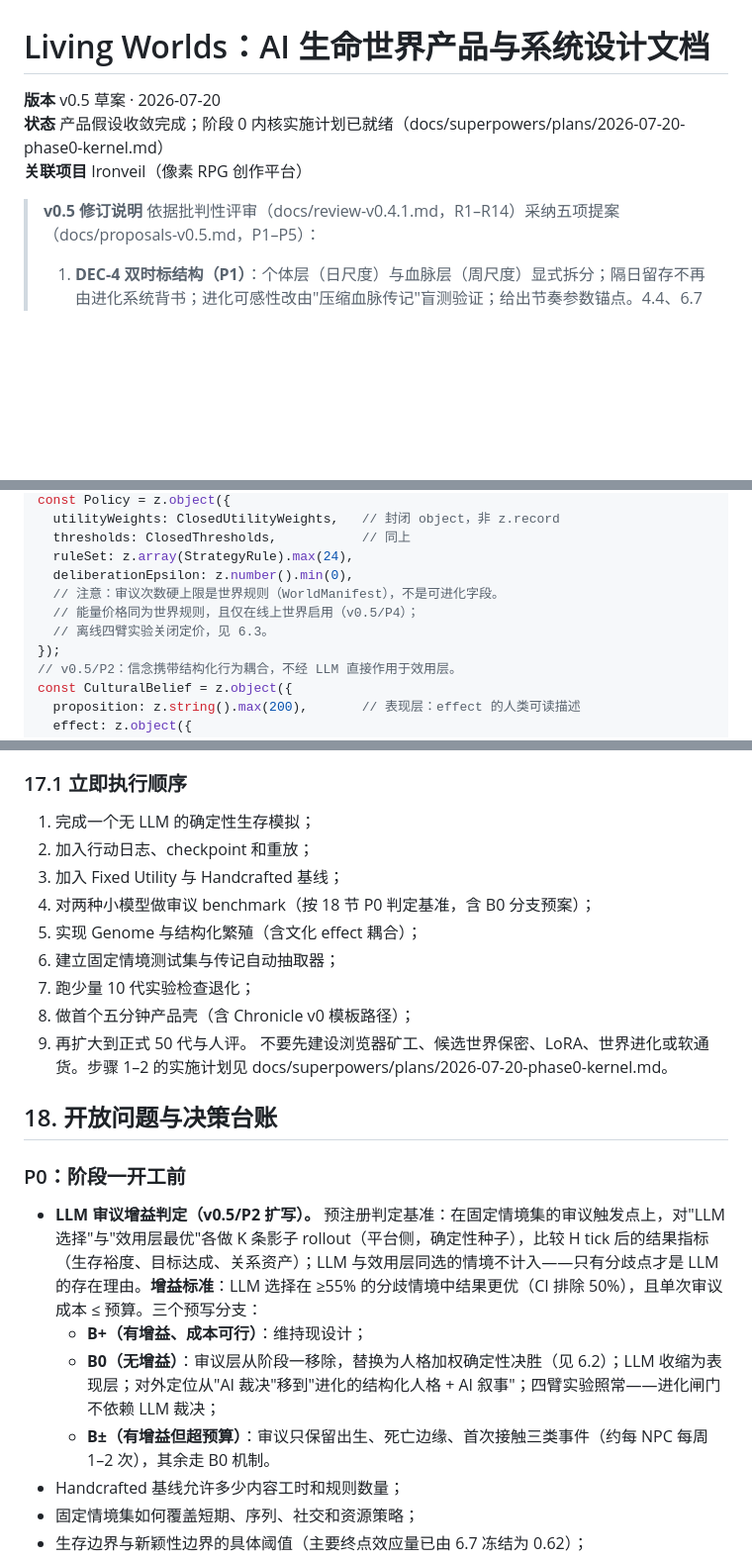
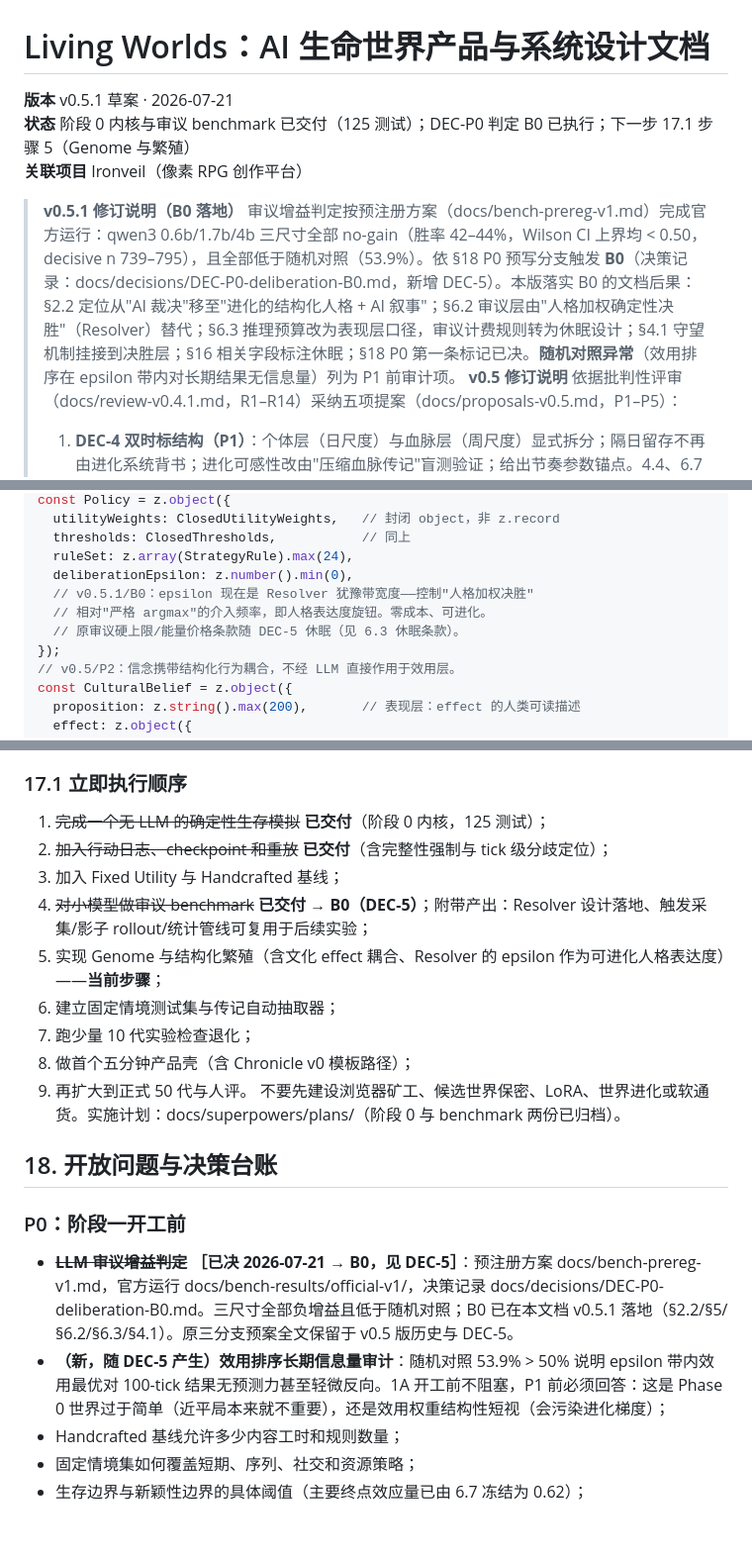
Before and after one commit to Keco-Studio/keco-world, a Markdown page: docs/living-worlds-v0.5.md, 3 parts joined by grey strips. Shown at 99% size. Rendered like a GitHub page; blank space fills up the shorter version.

```diff
--- a/docs/living-worlds-v0.5.md
+++ b/docs/living-worlds-v0.5.md
@@ -1,7 +1,8 @@
 # Living Worlds：AI 生命世界产品与系统设计文档
-**版本** v0.5 草案 · 2026-07-20
-**状态** 产品假设收敛完成；阶段 0 内核实施计划已就绪（docs/superpowers/plans/2026-07-20-phase0-kernel.md）
+**版本** v0.5.1 草案 · 2026-07-21
+**状态** 阶段 0 内核与审议 benchmark 已交付（125 测试）；DEC-P0 判定 B0 已执行；下一步 17.1 步骤 5（Genome 与繁殖）
 **关联项目** Ironveil（像素 RPG 创作平台）
+> **v0.5.1 修订说明（B0 落地）** 审议增益判定按预注册方案（docs/bench-prereg-v1.md）完成官方运行：qwen3 0.6b/1.7b/4b 三尺寸全部 no-gain（胜率 42–44%，Wilson CI 上界均 < 0.50，decisive n 739–795），且全部低于随机对照（53.9%）。依 §18 P0 预写分支触发 **B0**（决策记录：docs/decisions/DEC-P0-deliberation-B0.md，新增 DEC-5）。本版落实 B0 的文档后果：§2.2 定位从"AI 裁决"移至"进化的结构化人格 + AI 叙事"；§6.2 审议层由"人格加权确定性决胜"（Resolver）替代；§6.3 推理预算改为表现层口径，审议计费规则转为休眠设计；§4.1 守望机制挂接到决胜层；§16 相关字段标注休眠；§18 P0 第一条标记已决。**随机对照异常**（效用排序在 epsilon 带内对长期结果无信息量）列为 P1 前审计项。
 > **v0.5 修订说明** 依据批判性评审（docs/review-v0.4.1.md，R1–R14）采纳五项提案（docs/proposals-v0.5.md，P1–P5）：
 > 1. **DEC-4 双时标结构（P1）**：个体层（日尺度）与血脉层（周尺度）显式拆分；隔日留存不再由进化系统背书；进化可感性改由"压缩血脉传记"盲测验证；给出节奏参数锚点。4.4、6.7 相应改写。
 > 2. **LLM 增益判定与三分支预案（P2）**：18 节 P0 第一条扩写为可判定基准与 B+/B0/B± 三分支；6.1 明确阶段一科学问题与 LLM 裁决价值正交；CulturalBelief 增加结构化 effect 字段，文化层获得不经 LLM 的确定性行为通道。
@@ -504,9 +504,9 @@ const Policy = z.object({
   thresholds: ClosedThresholds,           // 同上
   ruleSet: z.array(StrategyRule).max(24),
   deliberationEpsilon: z.number().min(0),
-  // 注意：审议次数硬上限是世界规则（WorldManifest），不是可进化字段。
-  // 能量价格同为世界规则，且仅在线上世界启用（v0.5/P4）；
-  // 离线四臂实验关闭定价，见 6.3。
+  // v0.5.1/B0：epsilon 现在是 Resolver 犹豫带宽度——控制"人格加权决胜"
+  // 相对"严格 argmax"的介入频率，即人格表达度旋钮。零成本、可进化。
+  // 原审议硬上限/能量价格条款随 DEC-5 休眠（见 6.3 休眠条款）。
 });
 // v0.5/P2：信念携带结构化行为耦合，不经 LLM 直接作用于效用层。
 const CulturalBelief = z.object({
@@ -692,22 +694,20 @@ const PolicyComplianceAttestation = z.object({
 | 5：世界纪元 | 影子世界变更、migration、回滚 | 一次安全、可理解的纪元发布 | 4–8 个月以上 |
 独立开发从零到阶段三的现实区间更接近 12–20 个月；到成熟的锦标赛、训练和世界纪元系统可能为 18–30 个月以上。v0.3 的“12–18 个月到首个锦标赛发布世界”过于乐观，尤其未计入人评招募、反作弊、安全、运营和长程调参。
 ### 17.1 立即执行顺序
-1. 完成一个无 LLM 的确定性生存模拟；
-2. 加入行动日志、checkpoint 和重放；
+1. ~~完成一个无 LLM 的确定性生存模拟~~ **已交付**（阶段 0 内核，125 测试）；
+2. ~~加入行动日志、checkpoint 和重放~~ **已交付**（含完整性强制与 tick 级分歧定位）；
 3. 加入 Fixed Utility 与 Handcrafted 基线；
-4. 对两种小模型做审议 benchmark（按 18 节 P0 判定基准，含 B0 分支预案）；
-5. 实现 Genome 与结构化繁殖（含文化 effect 耦合）；
+4. ~~对小模型做审议 benchmark~~ **已交付 → B0（DEC-5）**；附带产出：Resolver 设计落地、触发采集/影子 rollout/统计管线可复用于后续实验；
+5. 实现 Genome 与结构化繁殖（含文化 effect 耦合、Resolver 的 epsilon 作为可进化人格表达度）——**当前步骤**；
 6. 建立固定情境测试集与传记自动抽取器；
 7. 跑少量 10 代实验检查退化；
 8. 做首个五分钟产品壳（含 Chronicle v0 模板路径）；
 9. 再扩大到正式 50 代与人评。
-不要先建设浏览器矿工、候选世界保密、LoRA、世界进化或软通货。步骤 1–2 的实施计划见 docs/superpowers/plans/2026-07-20-phase0-kernel.md。
+不要先建设浏览器矿工、候选世界保密、LoRA、世界进化或软通货。实施计划：docs/superpowers/plans/（阶段 0 与 benchmark 两份已归档）。
 ## 18. 开放问题与决策台账
 ### P0：阶段一开工前
-- **LLM 审议增益判定（v0.5/P2 扩写）。** 预注册判定基准：在固定情境集的审议触发点上，对"LLM 选择"与"效用层最优"各做 K 条影子 rollout（平台侧，确定性种子），比较 H tick 后的结果指标（生存裕度、目标达成、关系资产）；LLM 与效用层同选的情境不计入——只有分歧点才是 LLM 的存在理由。**增益标准**：LLM 选择在 ≥55% 的分歧情境中结果更优（CI 排除 50%），且单次审议成本 ≤ 预算。三个预写分支：
-  - **B+（有增益、成本可行）**：维持现设计；
-  - **B0（无增益）**：审议层从阶段一移除，替换为人格加权确定性决胜（见 6.2）；LLM 收缩为表现层；对外定位从"AI 裁决"移到"进化的结构化人格 + AI 叙事"；四臂实验照常——进化闸门不依赖 LLM 裁决；
-  - **B±（有增益但超预算）**：审议只保留出生、死亡边缘、首次接触三类事件（约每 NPC 每周 1–2 次），其余走 B0 机制。
+- ~~**LLM 审议增益判定**~~ **［已决 2026-07-21 → B0，见 DEC-5］**：预注册方案 docs/bench-prereg-v1.md，官方运行 docs/bench-results/official-v1/，决策记录 docs/decisions/DEC-P0-deliberation-B0.md。三尺寸全部负增益且低于随机对照；B0 已在本文档 v0.5.1 落地（§2.2/§5/§6.2/§6.3/§4.1）。原三分支预案全文保留于 v0.5 版历史与 DEC-5。
+- **（新，随 DEC-5 产生）效用排序长期信息量审计**：随机对照 53.9% > 50% 说明 epsilon 带内效用最优对 100-tick 结果无预测力甚至轻微反向。1A 开工前不阻塞，P1 前必须回答：这是 Phase 0 世界过于简单（近平局本来就不重要），还是效用权重结构性短视（会污染进化梯度）；
 - Handcrafted 基线允许多少内容工时和规则数量；
 - 固定情境集如何覆盖短期、序列、社交和资源策略；
 - 生存边界与新颖性边界的具体阈值（主要终点效应量已由 6.7 冻结为 0.62）；
```
Also changed, not shown: other parts of docs/living-worlds-v0.5.md (+31 -30 lines).
